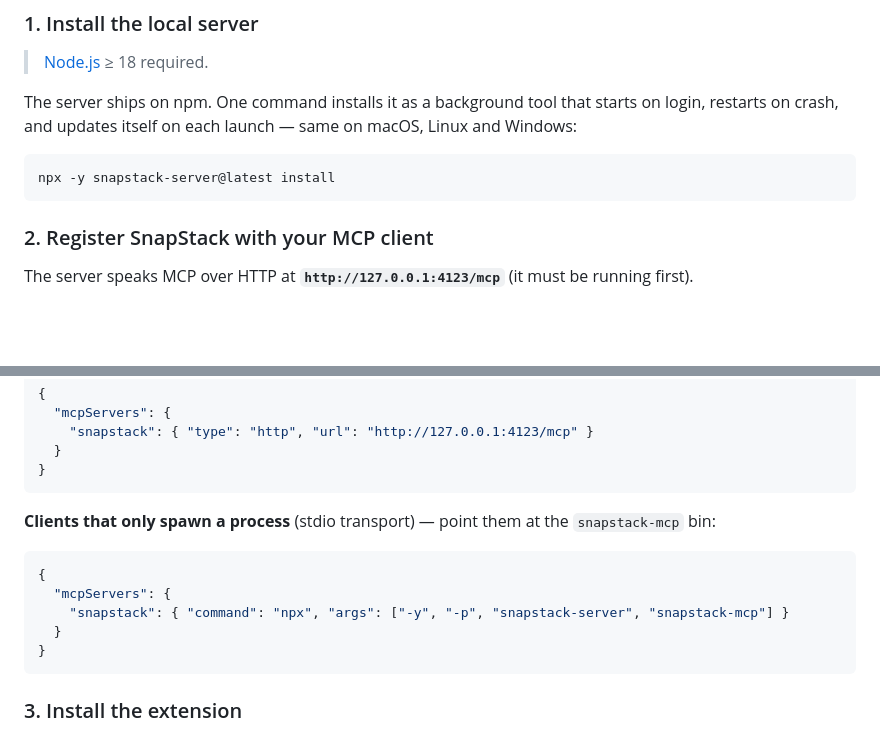
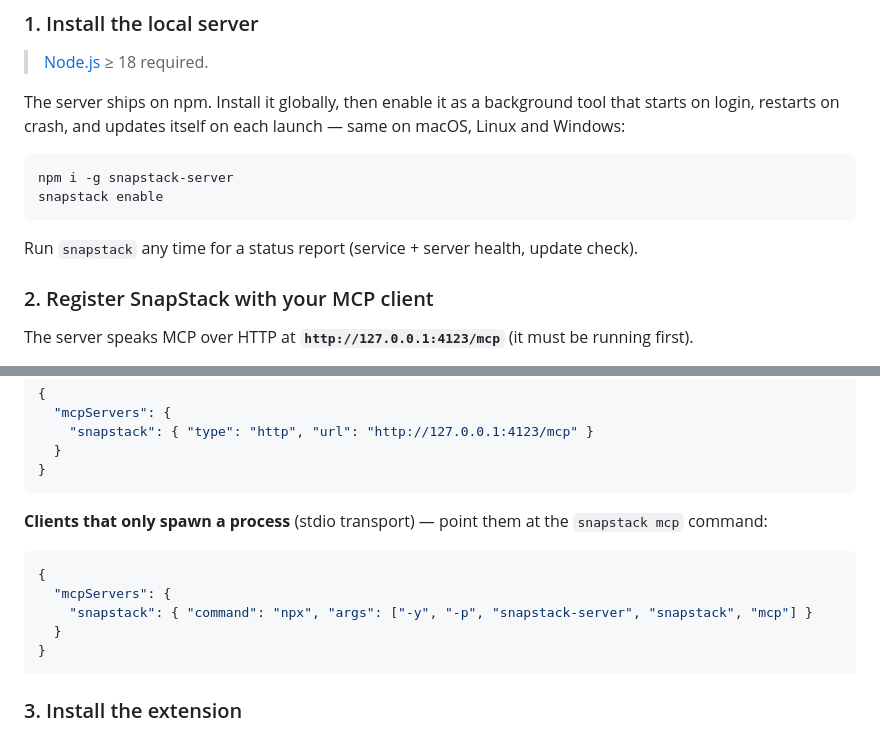
Before and after one commit to bgaze/snapstack-extension, a Markdown page: README.md, 2 parts joined by grey strips. Rendered like a GitHub page; blank space fills up the shorter version.

Commit message:
docs: point MCP stdio config + install at the snapstack CLI
The server now ships a single `snapstack` bin: stdio MCP is `snapstack mcp`
and install is `npm i -g snapstack-server` then `snapstack enable`.

````diff
--- a/README.md
+++ b/README.md
@@ -64,12 +64,15 @@ Three steps: **the server**, **your MCP client**, **this extension**.
 
 > [Node.js](https://nodejs.org) ≥ 18 required.
 
-The server ships on npm. One command installs it as a background tool that starts on login, restarts on crash, and
-updates itself on each launch — same on macOS, Linux and Windows:
+The server ships on npm. Install it globally, then enable it as a background tool that starts on login, restarts on
+crash, and updates itself on each launch — same on macOS, Linux and Windows:
 
 ```bash
-npx -y snapstack-server@latest install
+npm i -g snapstack-server
+snapstack enable
 ```
+
+Run `snapstack` any time for a status report (service + server health, update check).
 
 ### 2. Register SnapStack with your MCP client
 
@@ -91,12 +94,12 @@ claude mcp add --transport http --scope user snapstack http://127.0.0.1:4123/mcp
 }
 ```
 
-**Clients that only spawn a process** (stdio transport) — point them at the `snapstack-mcp` bin:
+**Clients that only spawn a process** (stdio transport) — point them at the `snapstack mcp` command:
 
 ```json
 {
   "mcpServers": {
-    "snapstack": { "command": "npx", "args": ["-y", "-p", "snapstack-server", "snapstack-mcp"] }
+    "snapstack": { "command": "npx", "args": ["-y", "-p", "snapstack-server", "snapstack", "mcp"] }
   }
 }
 ```
````
